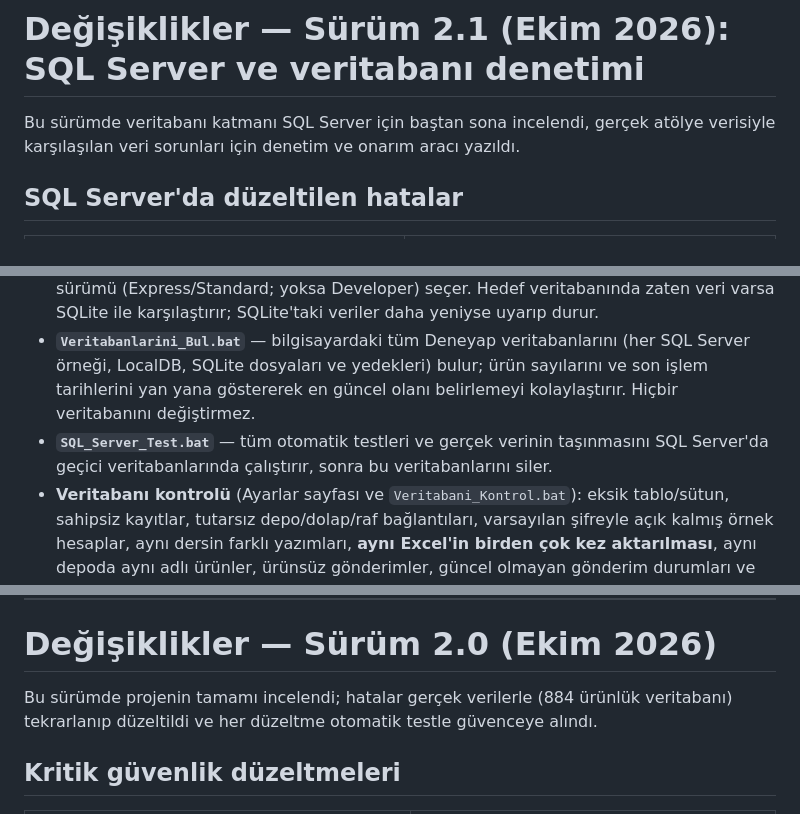
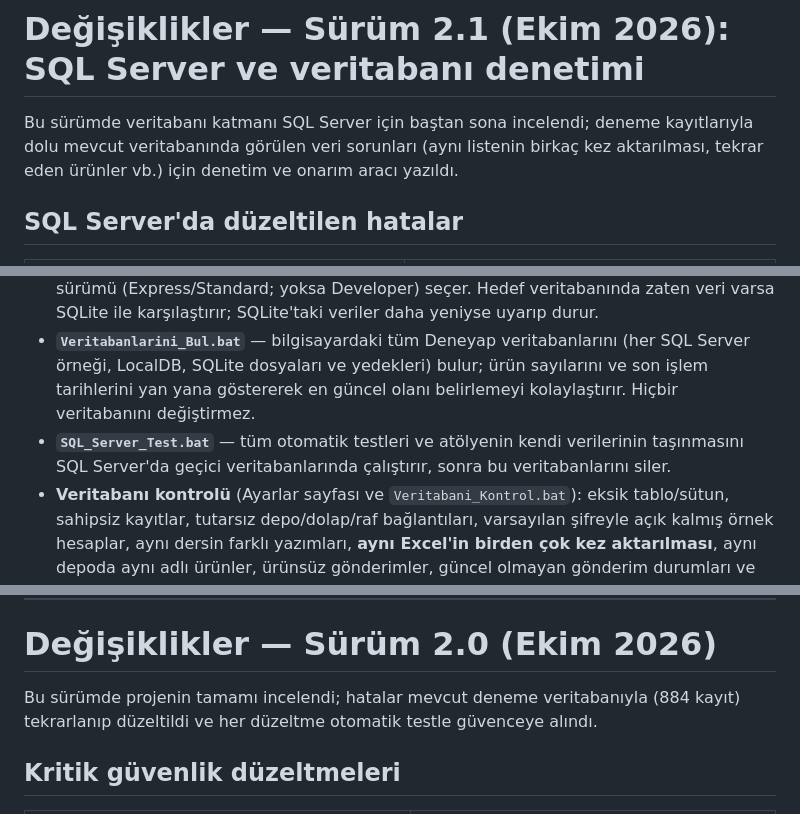
Before and after one commit to gizembocek/depo-deneyap, a Markdown page: DEGISIKLIKLER.md, 3 parts joined by grey strips. Drawn GitHub-style.

Commit message:
Belgelerde kullanım durumu düzeltildi (veritabanı deneme kayıtlarından oluşuyordu)

```diff
--- a/DEGISIKLIKLER.md
+++ b/DEGISIKLIKLER.md
@@ -1,6 +1,6 @@
 # Değişiklikler — Sürüm 2.1 (Ekim 2026): SQL Server ve veritabanı denetimi
 
-Bu sürümde veritabanı katmanı SQL Server için baştan sona incelendi, gerçek atölye verisiyle karşılaşılan veri sorunları için denetim ve onarım aracı yazıldı.
+Bu sürümde veritabanı katmanı SQL Server için baştan sona incelendi; deneme kayıtlarıyla dolu mevcut veritabanında görülen veri sorunları (aynı listenin birkaç kez aktarılması, tekrar eden ürünler vb.) için denetim ve onarım aracı yazıldı.
 
 ## SQL Server'da düzeltilen hatalar
 
@@ -20,7 +20,7 @@ Bu sürümde veritabanı katmanı SQL Server için baştan sona incelendi, gerç
 
 - **`SQL_Server_Kurulum.bat`** — SQL Server kurulum sihirbazı: ODBC sürücüsünü ve SQL Server örneğini bulur, hizmeti başlatır, `deneyap_depo` veritabanını oluşturur, SQLite verilerini önce denetleyip taşır (SQLite dosyası değişmez), yönetici şifresini yenileme imkânı verir, Türkçe arama/sıralamayı sınar ve `.env` dosyasını yazar (eskisi yedeklenir). Yalnızca LocalDB veya 180 gün sonra kapanan **deneme sürümü (Evaluation)** bulunursa uyarır ve devam etmeden önce onay ister; birden fazla SQL Server kuruluysa atölyeye uygun sürümü (Express/Standard; yoksa Developer) seçer. Hedef veritabanında zaten veri varsa SQLite ile karşılaştırır; SQLite'taki veriler daha yeniyse uyarıp durur.
 - **`Veritabanlarini_Bul.bat`** — bilgisayardaki tüm Deneyap veritabanlarını (her SQL Server örneği, LocalDB, SQLite dosyaları ve yedekleri) bulur; ürün sayılarını ve son işlem tarihlerini yan yana göstererek en güncel olanı belirlemeyi kolaylaştırır. Hiçbir veritabanını değiştirmez.
-- **`SQL_Server_Test.bat`** — tüm otomatik testleri ve gerçek verinin taşınmasını SQL Server'da geçici veritabanlarında çalıştırır, sonra bu veritabanlarını siler.
+- **`SQL_Server_Test.bat`** — tüm otomatik testleri ve atölyenin kendi verilerinin taşınmasını SQL Server'da geçici veritabanlarında çalıştırır, sonra bu veritabanlarını siler.
 - **Veritabanı kontrolü** (Ayarlar sayfası ve `Veritabani_Kontrol.bat`): eksik tablo/sütun, sahipsiz kayıtlar, tutarsız depo/dolap/raf bağlantıları, varsayılan şifreyle açık kalmış örnek hesaplar, aynı dersin farklı yazımları, **aynı Excel'in birden çok kez aktarılması**, aynı depoda aynı adlı ürünler, ürünsüz gönderimler, güncel olmayan gönderim durumları ve ad boşlukları denetlenir. Düzeltmeden önce otomatik yedek alınır; ürün silen/birleştiren düzeltmeler yalnızca istenirse yapılır, stok hareketi olan bir kopya asla silinmez.
 - SQL Server'a geçilip veriler taşınmadan uygulama açılırsa, **İlk Kurulum ekranı** bilgisayardaki eski veritabanında kaç ürün olduğunu söyleyip sihirbazı çalıştırmanızı ister (yanlışlıkla boş veritabanında yeni kurulum yapılmasını önler).
 - Python kaldırılıp başka bir sürüm kurulduğunda tüm `.bat` dosyaları "No Python at ..." hatasıyla açılmıyordu. Ortak `_ortam.bat` çalışmayan sanal ortamı fark edip yüklü Python ile yeniden kurar. Testler Python 3.10, 3.12 ve 3.13'te çalıştırıldı.
@@ -42,7 +42,7 @@ Bu sürümde veritabanı katmanı SQL Server için baştan sona incelendi, gerç
 
 # Değişiklikler — Sürüm 2.0 (Ekim 2026)
 
-Bu sürümde projenin tamamı incelendi; hatalar gerçek verilerle (884 ürünlük veritabanı) tekrarlanıp düzeltildi ve her düzeltme otomatik testle güvenceye alındı.
+Bu sürümde projenin tamamı incelendi; hatalar mevcut deneme veritabanıyla (884 kayıt) tekrarlanıp düzeltildi ve her düzeltme otomatik testle güvenceye alındı.
 
 ## Kritik güvenlik düzeltmeleri
 
```
Also changed, not shown: other parts of DEGISIKLIKLER.md (+1 -1 lines), README.md (+1 -1 lines).
